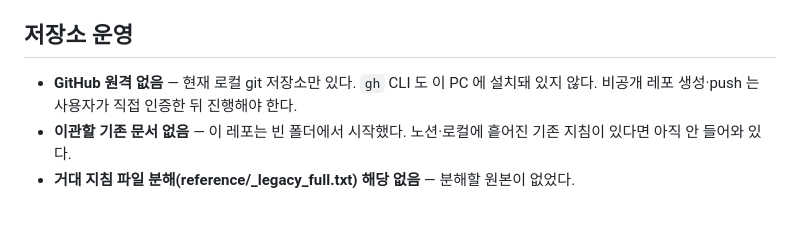
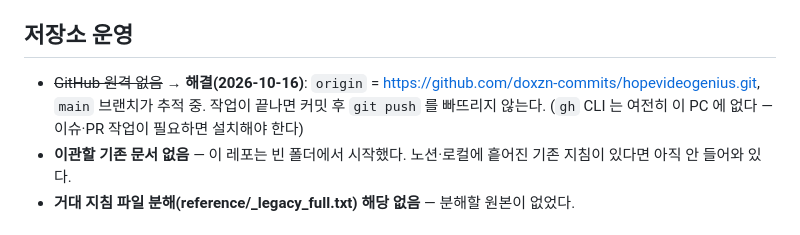
Before and after one commit to doxzn-commits/hopevideogenius, a Markdown page: KNOWN-GAPS.md, the part around the change. Drawn GitHub-style.

Commit message:
GitHub 원격 연결 — KNOWN-GAPS 갱신
origin = github.com/doxzn-commits/hopevideogenius, main 추적 중.
"GitHub 원격 없음" 항목을 해결 표시로 바꿨다.

Co-Authored-By: Claude Opus 5 <noreply@anthropic.com>

```diff
--- a/KNOWN-GAPS.md
+++ b/KNOWN-GAPS.md
@@ -38,8 +38,9 @@
   가로를 지원하려면 `src/spec/layout.ts` 를 해상도별로 나누고 게이트의 안전 영역·겹침 판정을 함께 손봐야 한다.
 
 ## 저장소 운영
-- **GitHub 원격 없음** — 현재 로컬 git 저장소만 있다. `gh` CLI 도 이 PC 에 설치돼 있지 않다.
-  비공개 레포 생성·push 는 사용자가 직접 인증한 뒤 진행해야 한다.
+- ~~GitHub 원격 없음~~ → **해결(2026-10-16)**: `origin` = https://github.com/doxzn-commits/hopevideogenius.git,
+  `main` 브랜치가 추적 중. 작업이 끝나면 커밋 후 `git push` 를 빠뜨리지 않는다.
+  (`gh` CLI 는 여전히 이 PC 에 없다 — 이슈·PR 작업이 필요하면 설치해야 한다)
 - **이관할 기존 문서 없음** — 이 레포는 빈 폴더에서 시작했다. 노션·로컬에 흩어진 기존 지침이 있다면 아직 안 들어와 있다.
 - **거대 지침 파일 분해(reference/_legacy_full.txt) 해당 없음** — 분해할 원본이 없었다.
 
```
